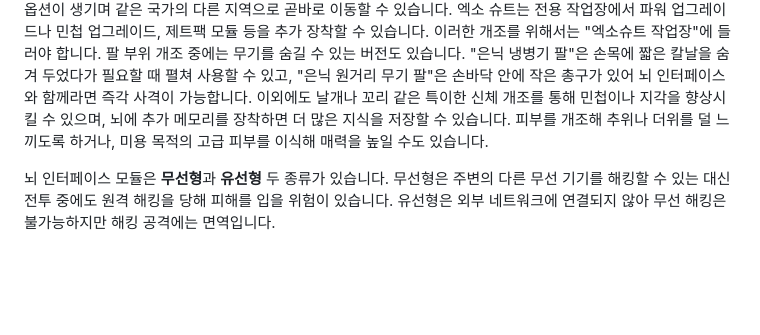
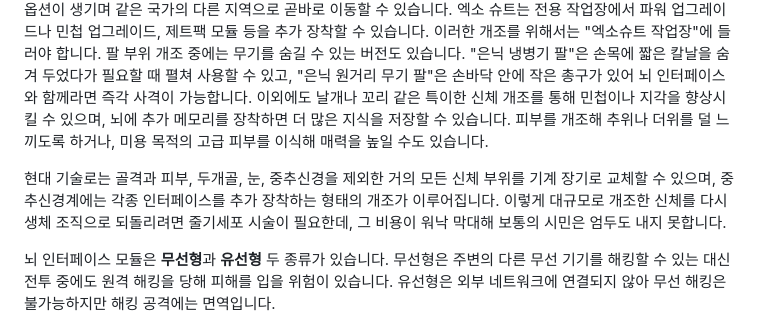
Before and after one commit to btlsd/FEP, a Markdown page: README.md, the part around the change. Drawn GitHub-style; blank space fills up the shorter version.

Commit message:
Expand cybernetic modification details

```diff
--- a/README.md
+++ b/README.md
@@ -297,6 +297,12 @@ Big Five 다섯 항목의 높고 낮음을 조합한 32가지 성격 유형별
 피부를 개조해 추위나 더위를 덜 느끼도록 하거나, 미용 목적의 고급 피부를
 이식해 매력을 높일 수도 있습니다.
 
+현대 기술로는 골격과 피부, 두개골, 눈, 중추신경을 제외한 거의 모든 신체
+부위를 기계 장기로 교체할 수 있으며, 중추신경계에는 각종 인터페이스를
+추가 장착하는 형태의 개조가 이루어집니다. 이렇게 대규모로 개조한 신체를
+다시 생체 조직으로 되돌리려면 줄기세포 시술이 필요한데, 그 비용이 워낙
+막대해 보통의 시민은 엄두도 내지 못합니다.
+
 뇌 인터페이스 모듈은 **무선형**과 **유선형** 두 종류가 있습니다. 무선형은
 주변의 다른 무선 기기를 해킹할 수 있는 대신 전투 중에도 원격 해킹을 당해
 피해를 입을 위험이 있습니다. 유선형은 외부 네트워크에 연결되지 않아
```
